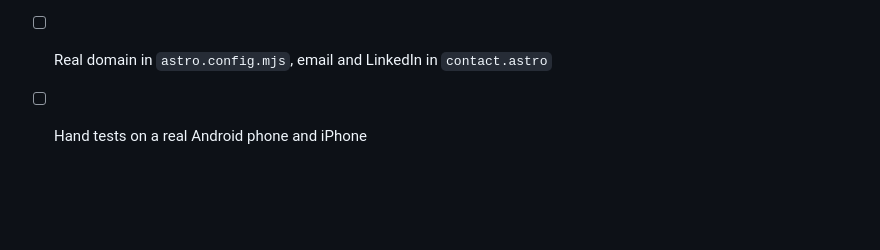
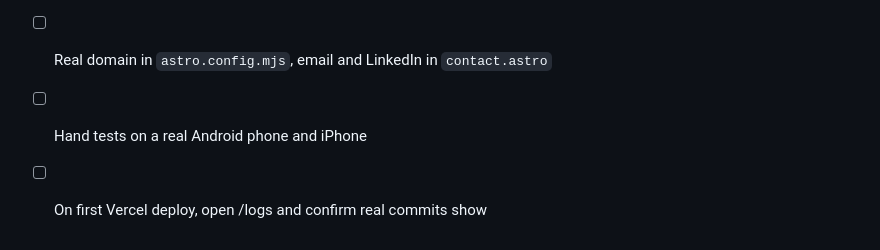
Before and after one commit to ckvishwa/system-vishva, a Markdown page: README.md, the part around the change. Drawn GitHub-style; blank space fills up the shorter version.

Commit message:
Add the /logs first-deploy check to the README hand-test list
Co-Authored-By: Claude Sonnet 5.5 <noreply@anthropic.com>
Claude-Session: https://claude.ai/code/session_01TjHPzeS5bb4G8GpHRvW4Yv

```diff
--- a/README.md
+++ b/README.md
@@ -97,3 +97,4 @@ The full architecture record is [docs/ARD.md](docs/ARD.md); scroll storyboards a
 - [ ] Rexi beat 5 needs real captured interpreter outputs: `src/content/work/rexi/README.md`
 - [ ] Real domain in `astro.config.mjs`, email and LinkedIn in `contact.astro`
 - [ ] Hand tests on a real Android phone and iPhone
+- [ ] On first Vercel deploy, open /logs and confirm real commits show
```
